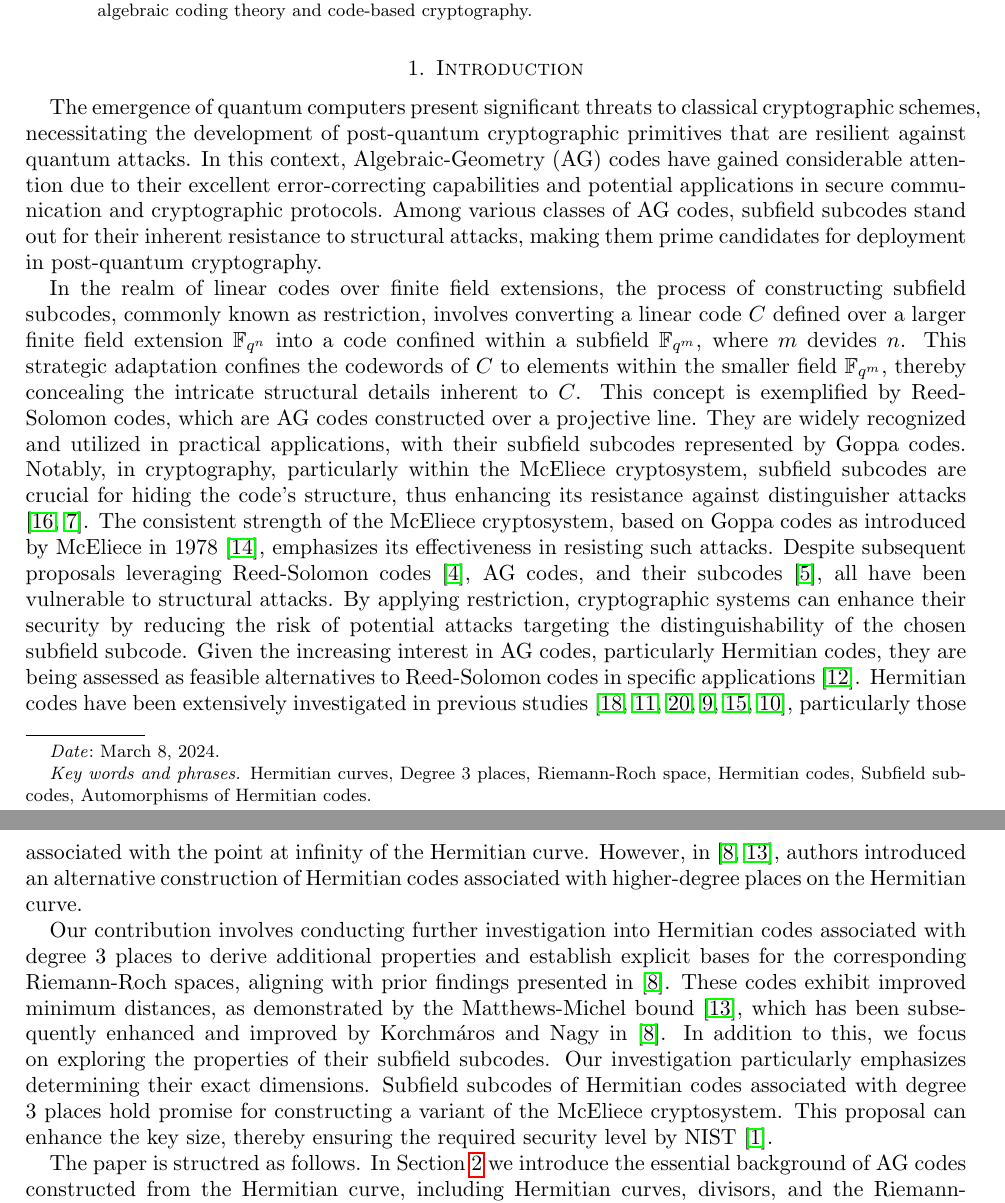
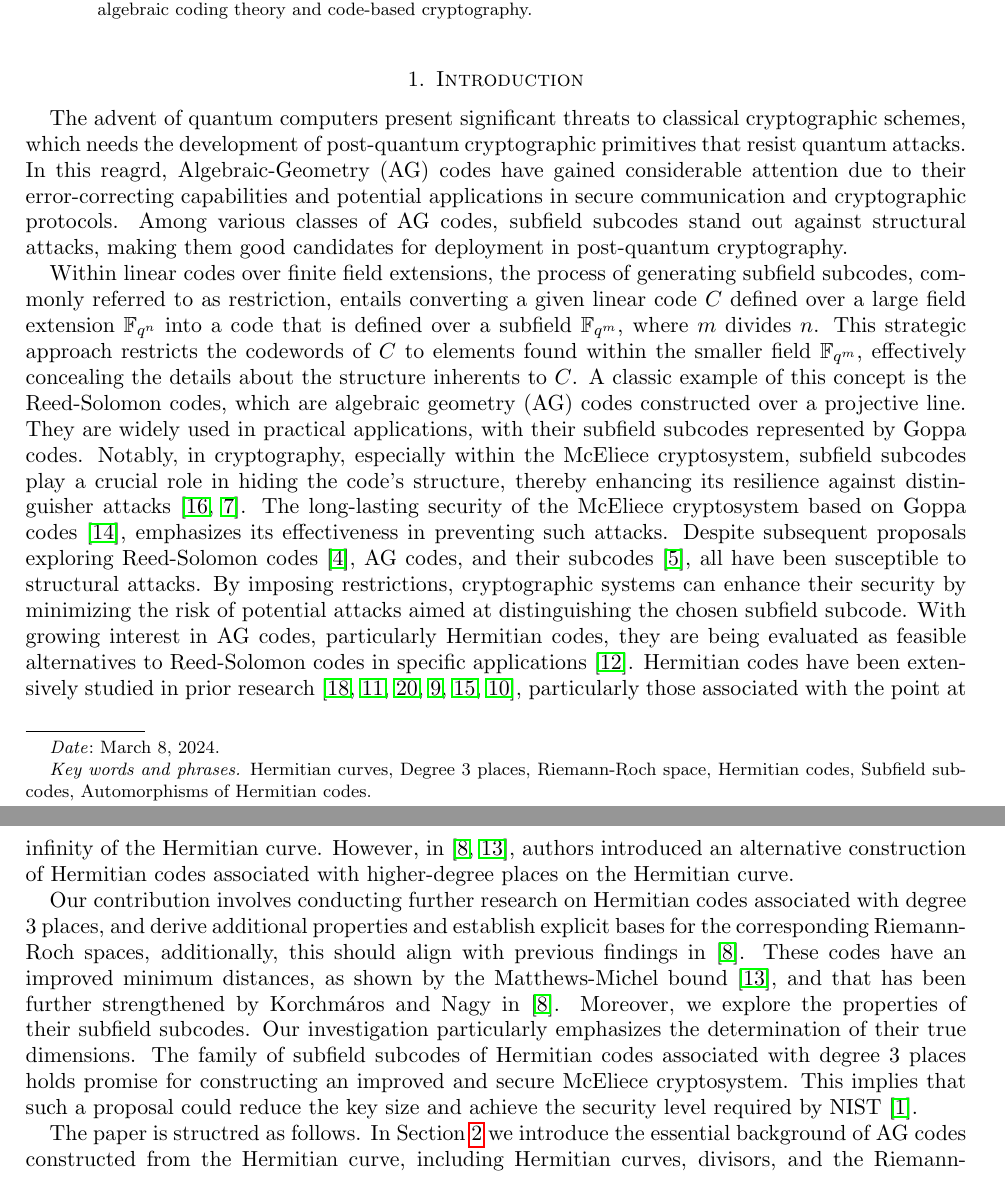
Before and after one commit to SabiraElkhalfaoui18/TheTrueDimension, a LaTeX paper (On The Dimension of Degree-3 Hermitian subfield subcodes.tex): two parts of pages 1 and 2 of 19, joined at a grey line, cut so that both start at the same text. Compiled offline with pdfLaTeX.

Commit message:
last version of the introduction

```diff
--- a/On The Dimension of Degree-3 Hermitian subfield subcodes.tex
+++ b/On The Dimension of Degree-3 Hermitian subfield subcodes.tex
@@ -122,13 +122,14 @@ Our comprehensive exploration seeks to deepen the understanding of Hermitian cod
 
 \section{Introduction}
 
-The emergence of quantum computers present significant threats to classical cryptographic schemes, necessitating the development of post-quantum cryptographic primitives that are resilient against quantum attacks. In this context, Algebraic-Geometry (AG) codes have gained considerable attention due to their excellent error-correcting capabilities and potential applications in secure communication and cryptographic protocols. Among various classes of AG codes, subfield subcodes stand out for their inherent resistance to structural attacks, making them prime candidates for deployment in post-quantum cryptography.
+The advent of quantum computers present significant threats to classical cryptographic schemes, which needs the development of post-quantum cryptographic primitives that resist quantum attacks. In this reagrd, Algebraic-Geometry (AG) codes have gained considerable attention due to their error-correcting capabilities and potential applications in secure communication and cryptographic protocols. Among various classes of AG codes, subfield subcodes stand out against structural attacks, making them good candidates for deployment in post-quantum cryptography.
 
 
 
-In the realm of linear codes over finite field extensions, the process of constructing subfield subcodes, commonly known as restriction, involves converting a linear code $C$ defined over a larger finite field extension $\mathbb{F}_{q^n}$ into a code confined within a subfield $\mathbb{F}_{q^m}$, where $m$ devides $n$. This strategic adaptation confines the codewords of $C$ to elements within the smaller field $\mathbb{F}_{q^m}$, thereby concealing the intricate structural details inherent to $C$. This concept is exemplified by Reed-Solomon codes, which are AG codes constructed over a projective line. They are  widely recognized and utilized in practical applications, with their subfield subcodes represented by Goppa codes. Notably, in cryptography, particularly within the McEliece cryptosystem, subfield subcodes are crucial for hiding the code's structure, thus enhancing its resistance against distinguisher attacks \cite{sendrier2002security, faugere2013distinguisher}. The consistent strength of the McEliece cryptosystem, based on Goppa codes as introduced by McEliece in 1978 \cite{mceliece1978public}, emphasizes its effectiveness in resisting such attacks. Despite subsequent proposals leveraging Reed-Solomon codes \cite{couvreur2014distinguisher}, AG codes, and their subcodes \cite{couvreur2017cryptanalysis}, all have been vulnerable to structural attacks. By applying restriction, cryptographic systems can enhance their security by reducing the risk of potential attacks targeting the distinguishability of the chosen subfield subcode. Given the increasing interest in AG codes, particularly Hermitian codes, they are being assessed as feasible alternatives to Reed-Solomon codes in specific applications \cite{macdonald2003hermitian}. Hermitian codes have been extensively investigated in previous studies \cite{stichtenoth1988note, little1997structure, yang1992true,korchmaros2019codes, ren2004structure,lhotel2023goppa}, particularly those associated with the point at infinity of the Hermitian curve. However, in \cite{korchmaros2013hermitian, matthews2005one}, authors introduced an alternative construction of Hermitian codes associated with higher-degree places on the Hermitian curve.
+Within linear codes over finite field extensions, the process of generating subfield subcodes, commonly referred to as restriction, entails converting a given linear code $C$ defined over a large field extension $\mathbb{F}_{q^n}$ into a code that is defined over a subfield $\mathbb{F}_{q^m}$, where $m$ divides $n$. This strategic approach restricts the codewords of $C$ to elements found within the smaller field $\mathbb{F}_{q^m}$, effectively concealing the details about the structure inherents to $C$. A classic example of this concept is the Reed-Solomon codes, which are algebraic geometry (AG) codes constructed over a projective line. They are widely used in practical applications, with their subfield subcodes represented by Goppa codes. Notably, in cryptography, especially within the McEliece cryptosystem, subfield subcodes play a crucial role in hiding the code's structure, thereby enhancing its resilience against distinguisher attacks \cite{sendrier2002security, faugere2013distinguisher}. The long-lasting security of the McEliece cryptosystem based on Goppa codes \cite{mceliece1978public}, emphasizes its effectiveness in preventing such attacks. Despite subsequent proposals exploring Reed-Solomon codes \cite{couvreur2014distinguisher}, AG codes, and their subcodes \cite{couvreur2017cryptanalysis}, all have been susceptible to structural attacks. By imposing restrictions, cryptographic systems can enhance their security by minimizing the risk of potential attacks aimed at distinguishing the chosen subfield subcode. With growing interest in AG codes, particularly Hermitian codes, they are being evaluated as feasible alternatives to Reed-Solomon codes in specific applications \cite{macdonald2003hermitian}. Hermitian codes have been extensively studied in prior research \cite{stichtenoth1988note, little1997structure, yang1992true, korchmaros2019codes, ren2004structure, lhotel2023goppa}, particularly those associated with the point at infinity of the Hermitian curve. However, in \cite{korchmaros2013hermitian, matthews2005one}, authors introduced an alternative construction of Hermitian codes associated with higher-degree places on the Hermitian curve.
 
-Our contribution involves conducting further investigation into Hermitian codes associated with degree $3$ places to derive additional properties and establish explicit bases for the corresponding Riemann-Roch spaces, aligning with prior findings presented in \cite{korchmaros2013hermitian}. These codes exhibit improved minimum distances, as demonstrated by the Matthews-Michel bound \cite{matthews2005one}, which has been subsequently enhanced and improved by Korchm\'aros and Nagy in \cite{korchmaros2013hermitian}. In addition to this, we focus on exploring the properties of their subfield subcodes. Our investigation particularly emphasizes determining their exact dimensions. Subfield subcodes of Hermitian codes associated with degree $3$ places hold promise for constructing a variant of the McEliece cryptosystem. This proposal can enhance the key size, thereby ensuring the required security level by NIST \cite{Nist}.
+
+Our contribution involves conducting further research on Hermitian codes associated with degree $3$ places, and derive additional properties and establish explicit bases for the corresponding Riemann-Roch spaces, additionally, this should align with previous findings in \cite{korchmaros2013hermitian}. These codes have an improved minimum distances, as shown by the Matthews-Michel bound \cite{matthews2005one}, and that has been further strengthened  by Korchm\'aros and Nagy in \cite{korchmaros2013hermitian}. Moreover, we explore the properties of their subfield subcodes. Our investigation particularly emphasizes the determination of their true dimensions. The family of subfield subcodes of Hermitian codes associated with degree $3$ places holds promise for constructing an improved and secure McEliece cryptosystem. This implies that such a proposal could reduce the key size and achieve the security level required by NIST \cite{Nist}.
 
 
 The paper is structred as follows. In Section \ref{sec} we introduce the essential background of AG codes constructed from the Hermitian curve, including Hermitian curves, divisors, and the Riemann-Roch space. In Section \ref{sec:geometry}, we provide some facts on degree 3 places on the Hermitian curve, in particular, we study their goemetric properties and algebraic presentations. Section \ref{sec:riemann-roch} deals with their corresponding Riemann-Roch spaces, where we explore their structure and give explicit and practical bases. In Section \ref{sec:Herm}, we study the functional and differential Hermitian codes of degree 3 place where we introduce a new construction. Moreover, we discuss some results on their equivalence under certain transformations.In Section \ref{sec:subf}, we give the main result on the dimension of the subfield subcodes of degree 3 place Hermitian codes. This result consists of a theorem that provides a lower bound on the dimension of the underlying codes, while the conjecture suggests a possible equality based on numerical experiments.
```
Also changed, not shown: On The Dimension of Degree-3 Hermitian subfield subcodes.pdf.
